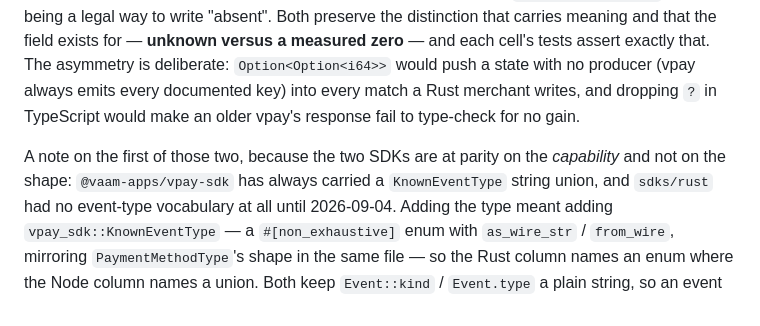
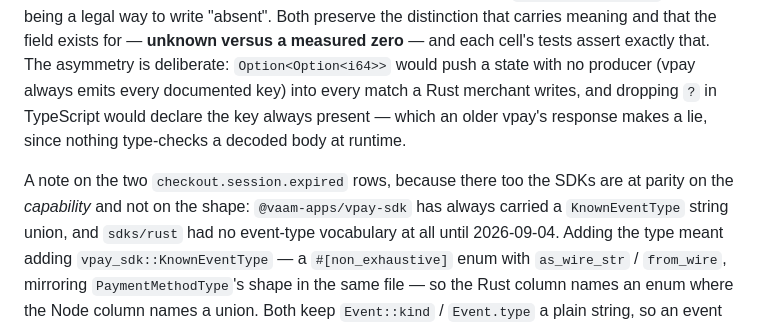
Before and after one commit to vaam-apps/vpay, a Markdown page: docs/sdks/parity.md, the part around the change. Drawn GitHub-style.

Commit message:
docs(parity): restore the referent the new refund.fee paragraph displaced
Finding F8 of docs/plans/issue-46-notes/review.md. "A note on the first of
those two" refers to the two `checkout.session.expired` rows; the `refund.fee`
paragraph was inserted between it and the sentence it points at, so it now
reads as if it were about the refund row. Named explicitly instead.

One more claim in the same paragraph corrected while here: "dropping `?` in
TypeScript would make an older vpay's response fail to type-check" — nothing
type-checks a decoded body at runtime. What dropping `?` actually does is
declare the key always present, which an older vpay's response makes a lie.

Co-Authored-By: Claude Fable 5.1 <noreply@anthropic.com>

```diff
--- a/docs/sdks/parity.md
+++ b/docs/sdks/parity.md
@@ -92,11 +92,13 @@ Both preserve the distinction that carries meaning and that the field
 exists for — **unknown versus a measured zero** — and each cell's tests assert
 exactly that. The asymmetry is deliberate: `Option<Option<i64>>` would push a
 state with no producer (vpay always emits every documented key) into every
-match a Rust merchant writes, and dropping `?` in TypeScript would make an
-older vpay's response fail to type-check for no gain.
+match a Rust merchant writes, and dropping `?` in TypeScript would declare
+the key always present — which an older vpay's response makes a lie, since
+nothing type-checks a decoded body at runtime.
 
-A note on the first of those two, because the two SDKs are at parity on the
-*capability* and not on the shape: `@vaam-apps/vpay-sdk` has always carried a
+A note on the two `checkout.session.expired` rows, because there too the SDKs
+are at parity on the *capability* and not on the shape:
+`@vaam-apps/vpay-sdk` has always carried a
 `KnownEventType` string union, and `sdks/rust` had no event-type vocabulary at
 all until 2026-09-04. Adding the type meant adding
 `vpay_sdk::KnownEventType` — a `#[non_exhaustive]` enum with `as_wire_str` /
```
